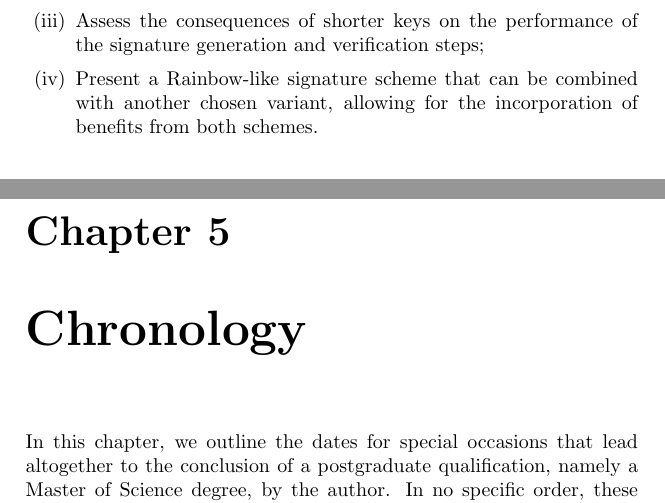
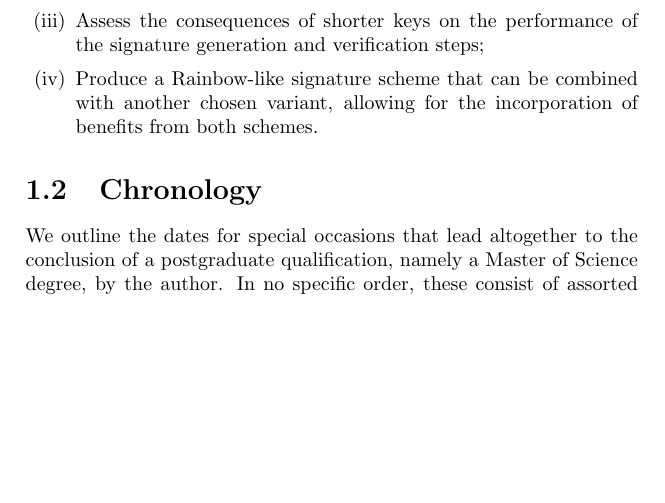
Before and after one commit to zambonin/msc, a LaTeX thesis (main.tex): two parts of pages 4 and 8 of 9 before the commit and part of page 4 of 8 after it, the two joined at a grey line, cut so that both start at the same text, the shorter picture padded with empty space. Compiled offline with pdfLaTeX.

Commit message:
overleaf_to_git: update main.tex from r786 to r789

```diff
--- a/main.tex
+++ b/main.tex
@@ -46,10 +46,10 @@ We aim to create a novel method that enables the reduction of private and public
   \item Classify strategies that enable compact representation of keys, \emph{e.g.} the use of particular data structures, algorithms or mathematical concepts;
   \item Establish the significance of structured private and public keys in the overall security of the schemes;
   \item Assess the consequences of shorter keys on the performance of the signature generation and verification steps;
-  \item Present a Rainbow-like signature scheme that can be combined with another chosen variant, allowing for the incorporation of benefits from both schemes.
+  \item Produce a Rainbow-like signature scheme that can be combined with another chosen variant, allowing for the incorporation of benefits from both schemes.
 \end{enumerate}
 
 % \section{Contributions of this thesis}
 
-\chapter{Methodological approach}
+\section{Chronology}
 
@@ -74,6 +56,4 @@ We aim to create a novel method that enables the reduction of private and public
-\chapter{Chronology}
-
-In this chapter, we outline the dates for special occasions that lead altogether to the conclusion of a postgraduate qualification, namely a Master of Science degree, by the author. In no specific order, these consist of assorted activities related to the underlying program:
+We outline the dates for special occasions that lead altogether to the conclusion of a postgraduate qualification, namely a Master of Science degree, by the author. In no specific order, these consist of assorted activities related to the underlying program:
 
 \begin{enumerate}[label=(\roman*), itemsep=1pt]
   \item\label{enum:0} defense of the studies conducted over the qualification period;
```
Also changed, not shown: main.tex (42 more changed lines).
